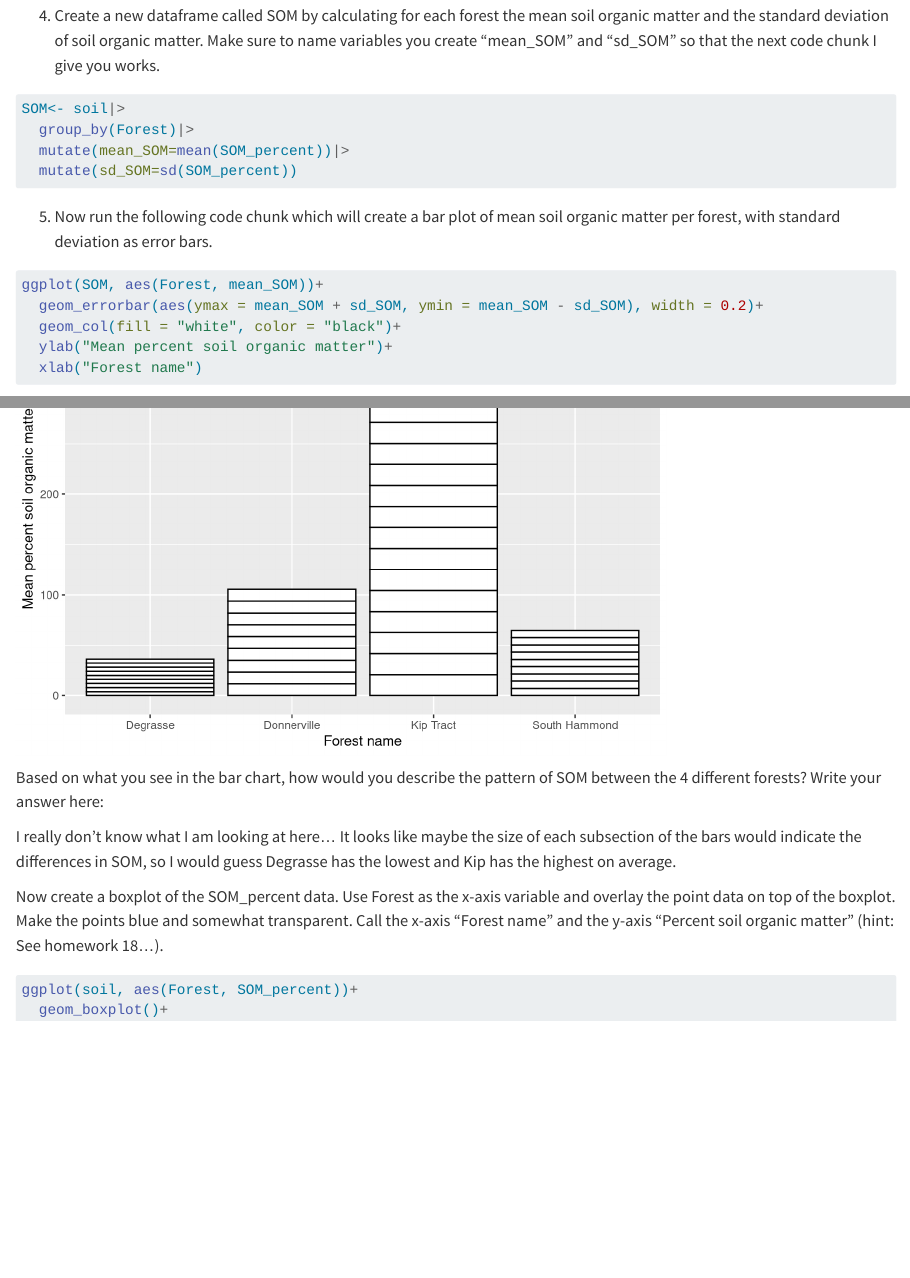
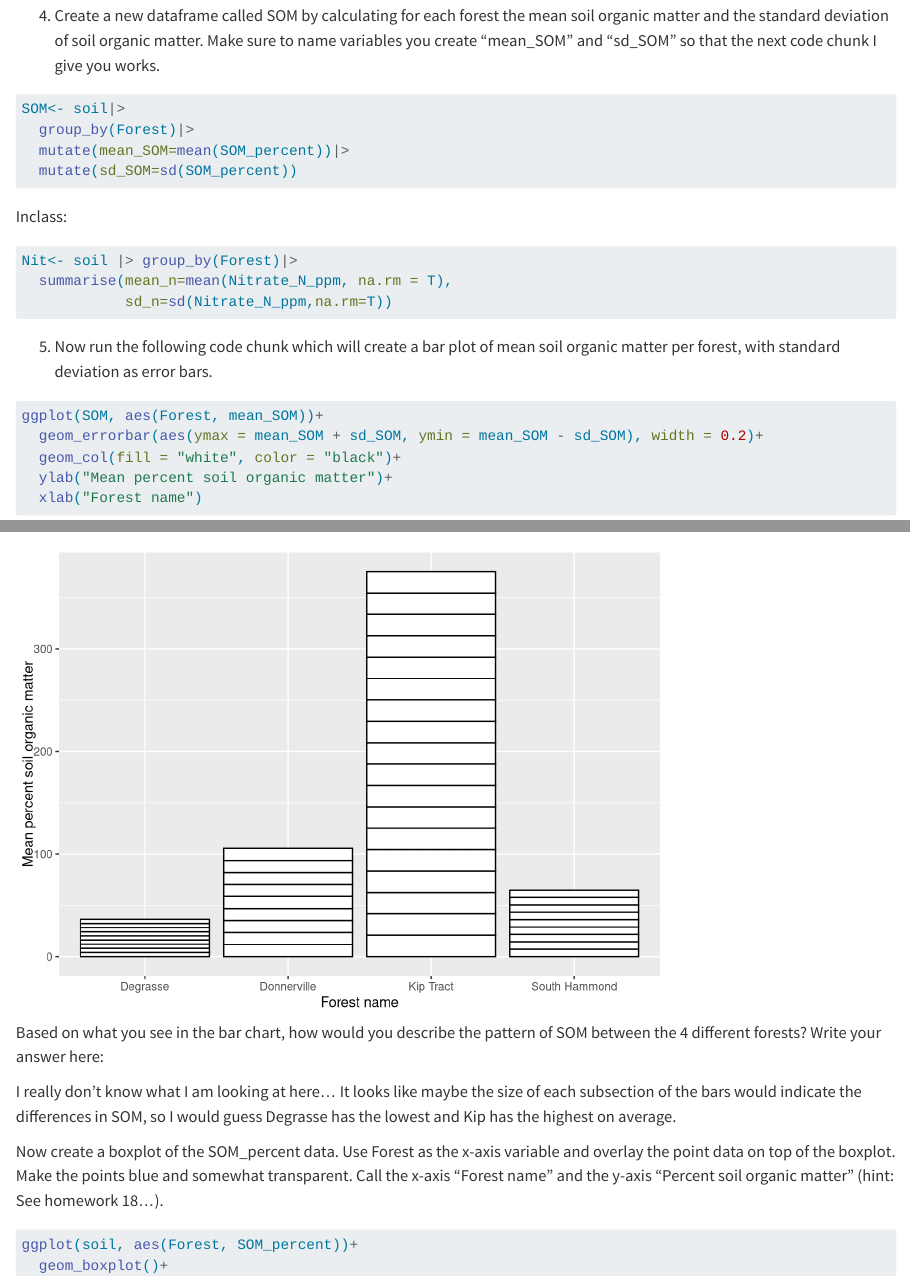
Before and after one commit to 3st3ban9/Ramirez-Biostats-HW, a Quarto document (code/Homework-20.qmd): the page in a window 1100 px wide, from 1490 px down, and a second part further down, joined at a grey line. Rendered offline with R 4.5, knitr and Pandoc in place of Quarto, with nearby package versions.

Commit message:
In class commit - rm.na

````diff
--- a/code/Homework-20.qmd
+++ b/code/Homework-20.qmd
@@ -42,6 +42,14 @@ SOM<- soil|>
   mutate(sd_SOM=sd(SOM_percent))
 ```
 
+Inclass:
+
+```{r}
+Nit<- soil |> group_by(Forest)|>
+  summarise(mean_n=mean(Nitrate_N_ppm, na.rm = T),
+            sd_n=sd(Nitrate_N_ppm,na.rm=T))
+```
+
 5.  Now run the following code chunk which will create a bar plot of mean soil organic matter per forest, with standard deviation as error bars.
 
 ```{r}
````
